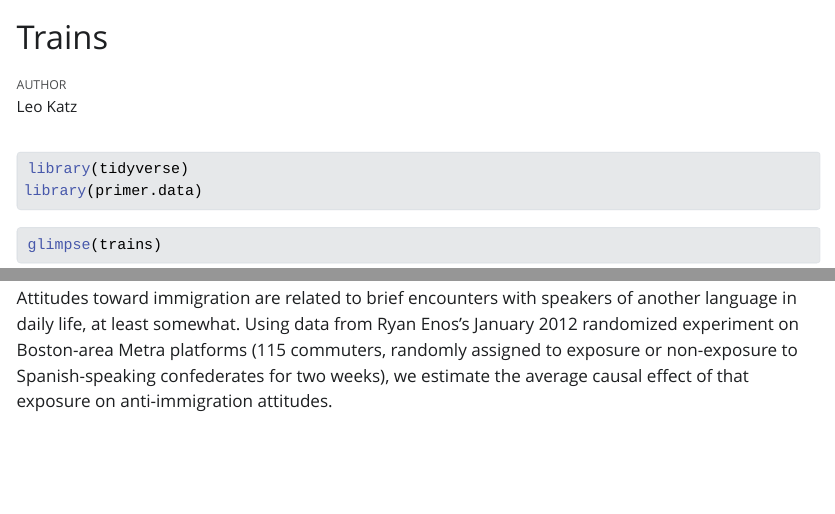
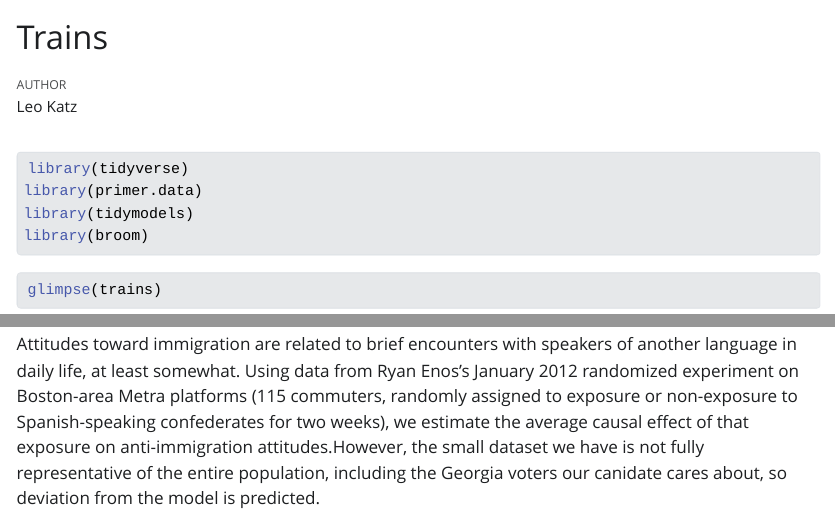
Before and after one commit to kmichaelsd-ops/trains, a Quarto document (analysis.qmd): the page in a window 1100 px wide, from its top, and a second part further down, joined at a grey line. The pictures show the output file analysis.html that the author committed with the source, opened offline; Quarto's library style sheets are replaced by a plain one without menus.

Commit message:
added next sentence to summary

````diff
--- a/analysis.qmd
+++ b/analysis.qmd
@@ -9,6 +9,8 @@ execute:
 #| message: false
 library(tidyverse)
 library(primer.data)
+library(tidymodels)
+library(broom)
 ```
 
 ```{r}
@@ -17,4 +19,4 @@ glimpse(trains)
 
 ## Summary
 
-Attitudes toward immigration are related to brief encounters with speakers of another language in daily life, at least somewhat. Using data from Ryan Enos’s January 2012 randomized experiment on Boston-area Metra platforms (115 commuters, randomly assigned to exposure or non-exposure to Spanish-speaking confederates for two weeks), we estimate the average causal effect of that exposure on anti-immigration attitudes.
+Attitudes toward immigration are related to brief encounters with speakers of another language in daily life, at least somewhat. Using data from Ryan Enos’s January 2012 randomized experiment on Boston-area Metra platforms (115 commuters, randomly assigned to exposure or non-exposure to Spanish-speaking confederates for two weeks), we estimate the average causal effect of that exposure on anti-immigration attitudes.However, the small dataset we have is not fully representative of the entire population, including the Georgia voters our canidate cares about, so deviation from the model is predicted.
````
Also changed, not shown: analysis.html.
